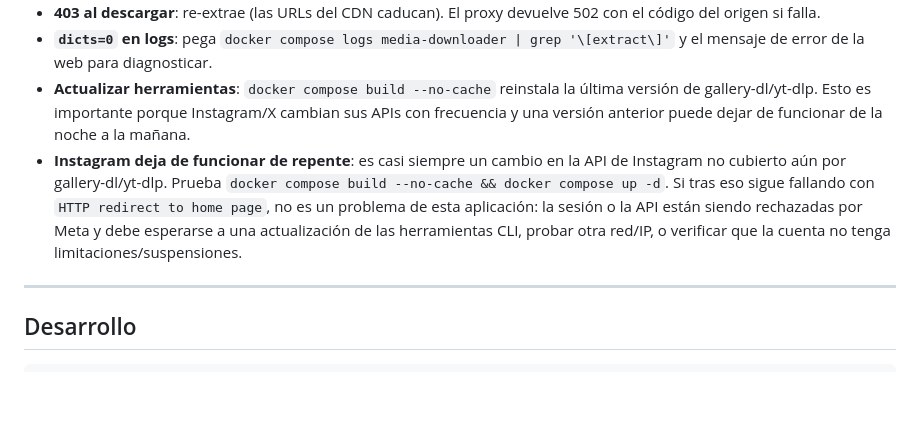
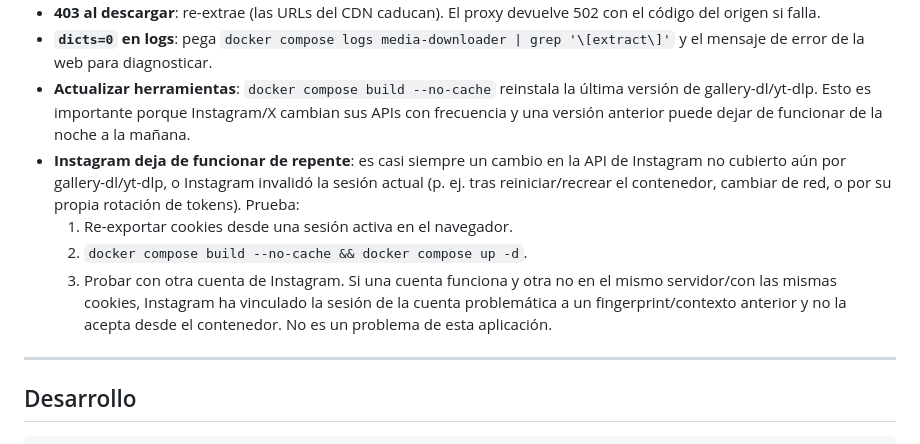
Before and after one commit to samuelrubiodev/PureStream-DL, a Markdown page: README.md, the part around the change. Rendered like a GitHub page; blank space fills up the shorter version.

Commit message:
docs(readme): clarify Instagram session invalidation after deploy/restart
Document the common case where Instagram stops working after a Dokploy
update or container restart: Instagram may invalidate the session even if
it still works in the browser. Suggest re-export, --no-cache rebuild, and
testing another account.

```diff
--- a/README.md
+++ b/README.md
@@ -150,7 +150,11 @@ Para habilitar la instalación en Android u otros dispositivos, configure el des
 - **403 al descargar**: re-extrae (las URLs del CDN caducan). El proxy devuelve 502 con el código del origen si falla.
 - **`dicts=0` en logs**: pega `docker compose logs media-downloader | grep '\[extract\]'` y el mensaje de error de la web para diagnosticar.
 - **Actualizar herramientas**: `docker compose build --no-cache` reinstala la última versión de gallery-dl/yt-dlp. Esto es importante porque Instagram/X cambian sus APIs con frecuencia y una versión anterior puede dejar de funcionar de la noche a la mañana.
-- **Instagram deja de funcionar de repente**: es casi siempre un cambio en la API de Instagram no cubierto aún por gallery-dl/yt-dlp. Prueba `docker compose build --no-cache && docker compose up -d`. Si tras eso sigue fallando con `HTTP redirect to home page`, no es un problema de esta aplicación: la sesión o la API están siendo rechazadas por Meta y debe esperarse a una actualización de las herramientas CLI, probar otra red/IP, o verificar que la cuenta no tenga limitaciones/suspensiones.
+- **Instagram deja de funcionar de repente**: es casi siempre un cambio en la API de Instagram no cubierto aún por gallery-dl/yt-dlp, o Instagram invalidó la sesión actual (p. ej. tras reiniciar/recrear el contenedor, cambiar de red, o por su propia rotación de tokens). Prueba:
+  1. Re-exportar cookies desde una sesión activa en el navegador.
+  2. `docker compose build --no-cache && docker compose up -d`.
+  3. Probar con otra cuenta de Instagram.
+  Si una cuenta funciona y otra no en el mismo servidor/con las mismas cookies, Instagram ha vinculado la sesión de la cuenta problemática a un fingerprint/contexto anterior y no la acepta desde el contenedor. No es un problema de esta aplicación.
 
 ---
 
```
